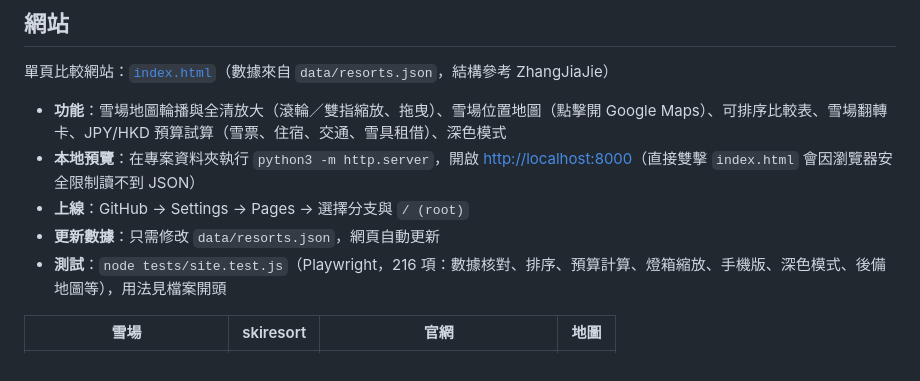
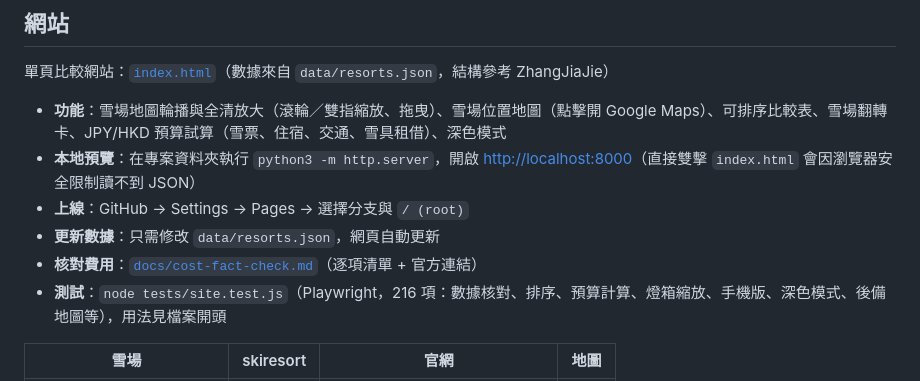
Before and after one commit to sang95630-ship-it/Hakuba_Snowboard, a Markdown page: README.md, the part around the change. Drawn GitHub-style.

Commit message:
Add cost fact-check checklist with source links
Co-Authored-By: Claude Opus 5.5 <noreply@anthropic.com>
Claude-Session: https://claude.ai/code/session_01FL2kJMHJCWnjbyyDaGY5xE

```diff
--- a/README.md
+++ b/README.md
@@ -12,6 +12,7 @@
 - **本地預覽**：在專案資料夾執行 `python3 -m http.server`，開啟 <http://localhost:8000>（直接雙擊 `index.html` 會因瀏覽器安全限制讀不到 JSON）
 - **上線**：GitHub → Settings → Pages → 選擇分支與 `/ (root)`
 - **更新數據**：只需修改 `data/resorts.json`，網頁自動更新
+- **核對費用**：[`docs/cost-fact-check.md`](docs/cost-fact-check.md)（逐項清單 + 官方連結）
 - **測試**：`node tests/site.test.js`（Playwright，216 項：數據核對、排序、預算計算、燈箱縮放、手機版、深色模式、後備地圖等），用法見檔案開頭
 
 | 雪場 | skiresort | 官網 | 地圖 |
```
Also changed, not shown: docs/cost-fact-check.md (added, +123 -0 lines).
